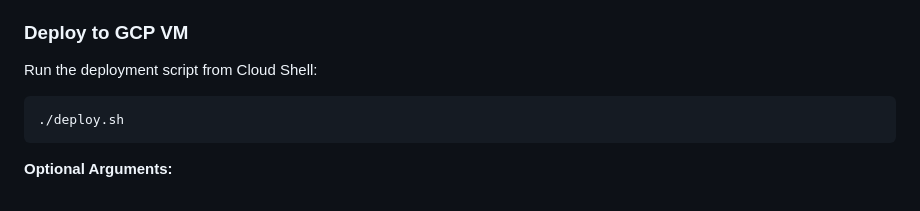
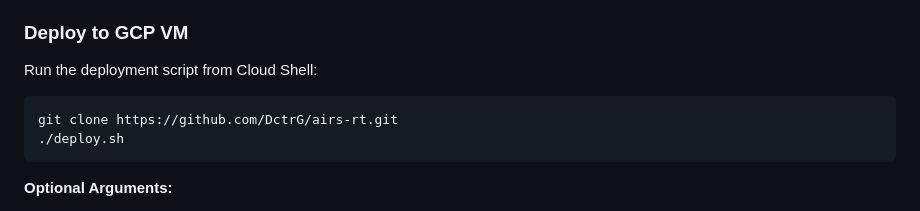
Before and after one commit to DctrG/airs-rt, a Markdown page: README.md, the part around the change. GitHub-like rendering.

````diff
--- a/README.md
+++ b/README.md
@@ -34,6 +34,7 @@ The application automatically detects the GCP project when deployed to a VM. No
 Run the deployment script from Cloud Shell:
 
 ```bash
+git clone https://github.com/DctrG/airs-rt.git
 ./deploy.sh
 ```
 
````
